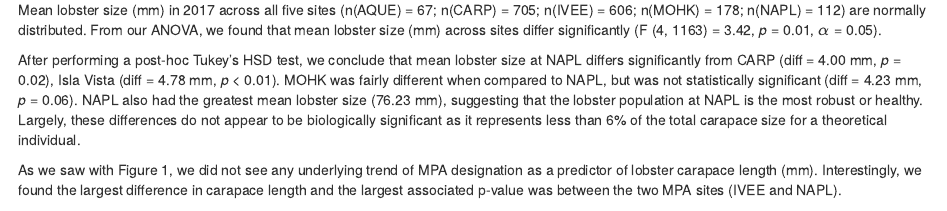
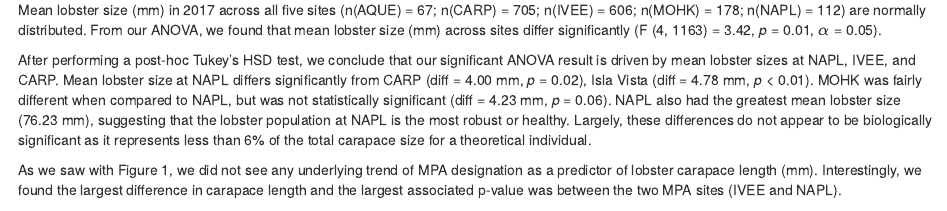
Before and after one commit to joannatang6/Assignment-4, an R Markdown document (assignment4.Rmd): the page in a window 1100 px wide, from 2200 px down. Rendered offline with R 4.5, knitr and Pandoc, with nearby package versions; some code elsewhere in the file could not run offline.

Commit message:
Joanna edits

```diff
--- a/assignment4.Rmd
+++ b/assignment4.Rmd
@@ -203,7 +203,7 @@ TukeyHSD(size_2017_anova)
 
 Mean lobster size (mm) in 2017 across all five sites (n(AQUE) = 67; n(CARP) = 705; n(IVEE) = 606; n(MOHK) = 178; n(NAPL) = 112) are normally distributed. From our ANOVA, we found that mean lobster size (mm) across sites differ significantly (F (4, 1163) = 3.42, _p_ = 0.01, $\alpha$ = 0.05).
 
-After performing a post-hoc Tukey’s HSD test, we conclude that mean lobster size at NAPL differs significantly from CARP (diff = 4.00 mm, *p* = 0.02), Isla Vista (diff = 4.78 mm, *p* < 0.01). MOHK was fairly different when compared to NAPL, but was not statistically significant (diff = 4.23 mm, *p* = 0.06). NAPL also had the greatest mean lobster size (76.23 mm), suggesting that the lobster population at NAPL is the most robust or healthy. Largely, these differences do not appear to be biologically significant as it represents less than 6% of the total carapace size for a theoretical individual.
+After performing a post-hoc Tukey’s HSD test, we conclude that our significant ANOVA result is driven by mean lobster sizes at NAPL, IVEE, and CARP. Mean lobster size at NAPL differs significantly from CARP (diff = 4.00 mm, *p* = 0.02), Isla Vista (diff = 4.78 mm, *p* < 0.01). MOHK was fairly different when compared to NAPL, but was not statistically significant (diff = 4.23 mm, *p* = 0.06). NAPL also had the greatest mean lobster size (76.23 mm), suggesting that the lobster population at NAPL is the most robust or healthy. Largely, these differences do not appear to be biologically significant as it represents less than 6% of the total carapace size for a theoretical individual.
 
 As we saw with Figure 1, we did not see any underlying trend of MPA designation as a predictor of lobster carapace length (mm). Interestingly, we found the largest difference in carapace length and the largest associated p-value was between the two MPA sites (IVEE and NAPL).
 
```
Also changed, not shown: assignment4.html.
